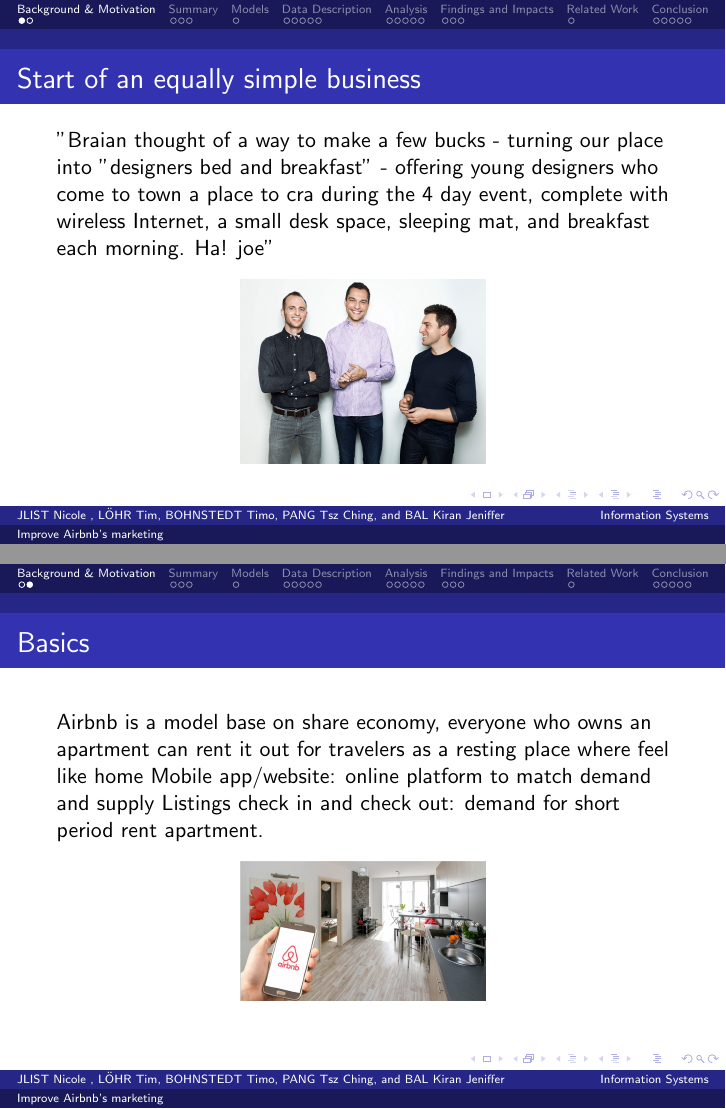
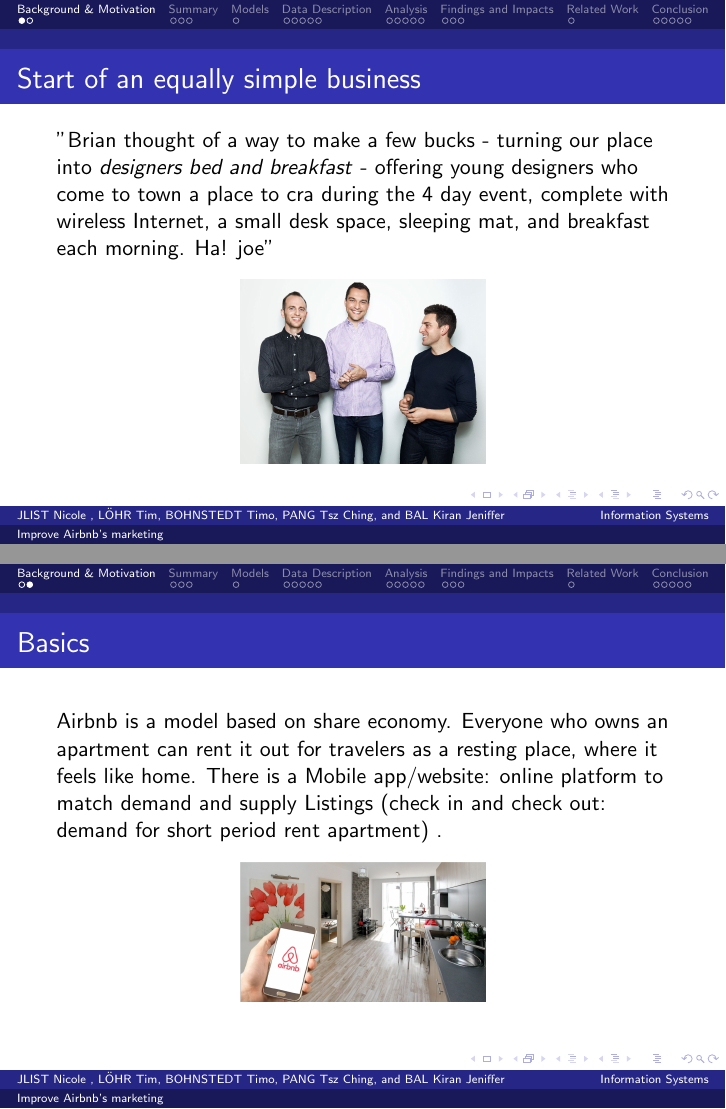
Before and after one commit to Mavengence/Kaggle-Seattle-Airbnb-Analysis-IS4861-Assignment, LaTeX slides (presentation/presentation.tex): pages 3 and 4 of 27, joined at a grey line. Compiled offline with pdfLaTeX.

Commit message:
Updated Report

```diff
--- a/presentation/presentation.tex
+++ b/presentation/presentation.tex
@@ -55,8 +55,8 @@
 
 \begin{frame}
 \frametitle{Start of an equally simple business}
-"Braian thought of a way to make a few bucks - turning
-our place into ”designers bed and breakfast” - offering young
+"Brian thought of a way to make a few bucks - turning
+our place into \textit{designers bed and breakfast} - offering young
 designers who come to town a place to cra during the 4 day
 event, complete with wireless Internet, a small desk space,
 sleeping mat, and breakfast each morning. Ha!
@@ -70,7 +70,7 @@
 
 \begin{frame}
 \frametitle{Basics}
-Airbnb is a model base on share economy, everyone who owns an apartment can rent it out for travelers as a resting place where feel like home Mobile app/website: online platform to match demand and supply Listings check in and check out: demand for short period rent apartment.
+Airbnb is a model based on share economy. Everyone who owns an apartment can rent it out for travelers as a resting place, where it feels like home. There is a Mobile app/website: online platform to match demand and supply Listings (check in and check out: demand for short period rent apartment) .
 \begin{figure}
 \includegraphics[width=0.4\linewidth]{basics1}
 \end{figure}
```
Also changed, not shown: presentation/presentation.pdf, 1 other file.
